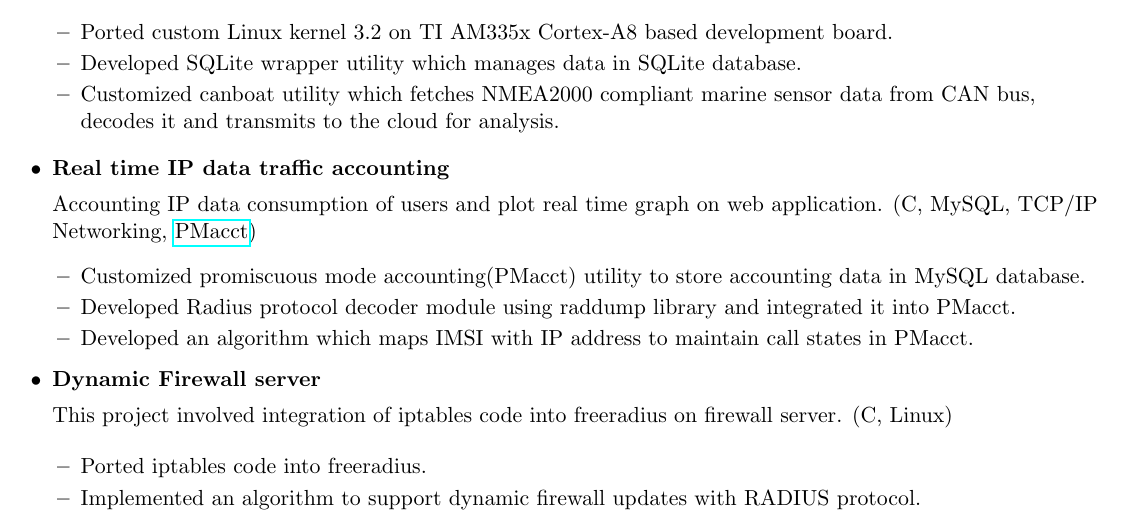
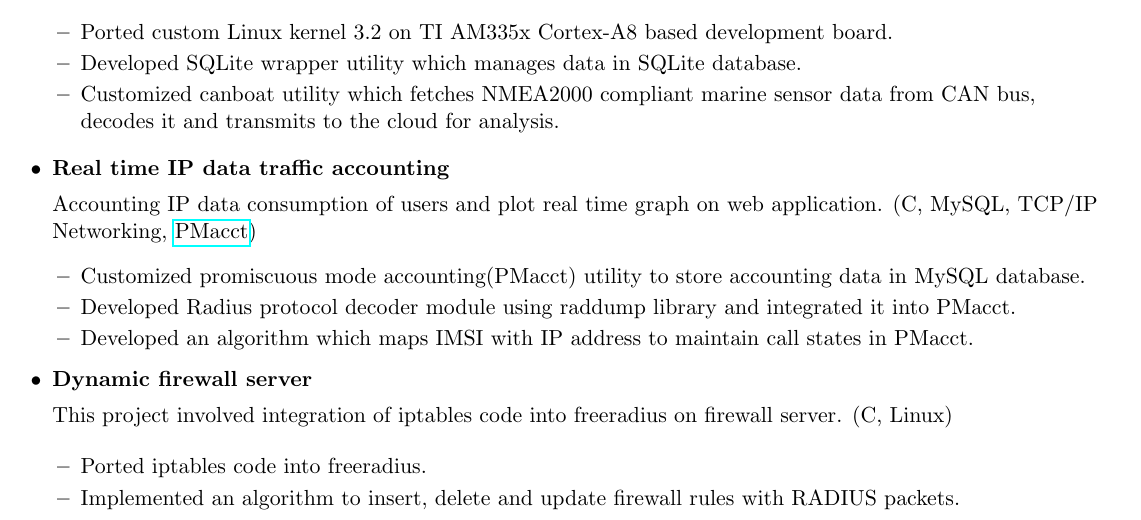
Before and after one commit to jsdelivrbot/Resume-1, a LaTeX CV (Resume.tex): part of page 2 of 2, cut so that both start at the same text. Compiled offline with pdfLaTeX.

```diff
--- a/Resume.tex
+++ b/Resume.tex
@@ -224,7 +224,7 @@
 
 \item
 	% Project Title
-	\textbf{Dynamic Firewall server}
+	\textbf{Dynamic firewall server}
 
 	% Description
 	This project involved integration of iptables code into freeradius on firewall server. (C, Linux)
@@ -233,7 +233,7 @@
 	\begin{itemize}
 	    \resitem{Ported iptables code into freeradius. }
 
-	    \resitem{Implemented an algorithm to support dynamic firewall updates with RADIUS protocol.}
+	    \resitem{Implemented an algorithm to insert, delete and update firewall rules with RADIUS packets.}
 
 	\end{itemize}
 
```
Also changed, not shown: Resume.pdf.
